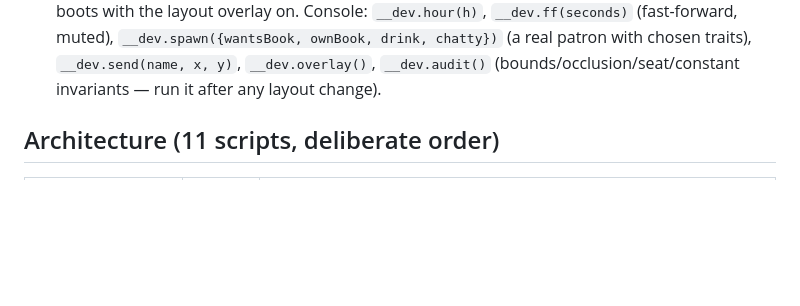
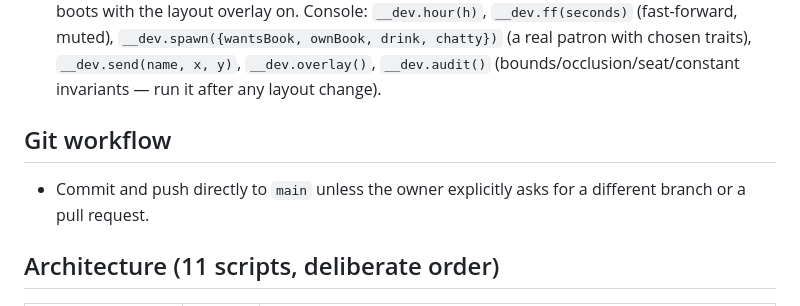
Before and after one commit to KasperKrog92/cafe-hygge, a Markdown page: AGENTS.md, the part around the change. Rendered like a GitHub page; blank space fills up the shorter version.

Commit message:
Document direct-to-main workflow

```diff
--- a/AGENTS.md
+++ b/AGENTS.md
@@ -37,6 +37,11 @@ belong. See [docs/overview.md](docs/overview.md) for the full design ethos.
   with chosen traits), `__dev.send(name, x, y)`, `__dev.overlay()`,
   `__dev.audit()` (bounds/occlusion/seat/constant invariants — run it after
   any layout change).
+
+## Git workflow
+
+- Commit and push directly to `main` unless the owner explicitly asks for a
+  different branch or a pull request.
 
 ## Architecture (11 scripts, deliberate order)
 
```
